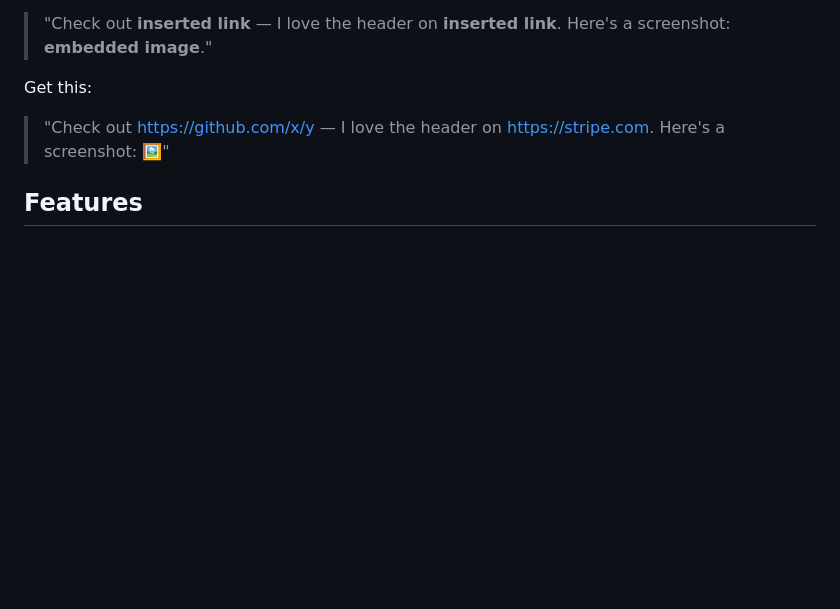
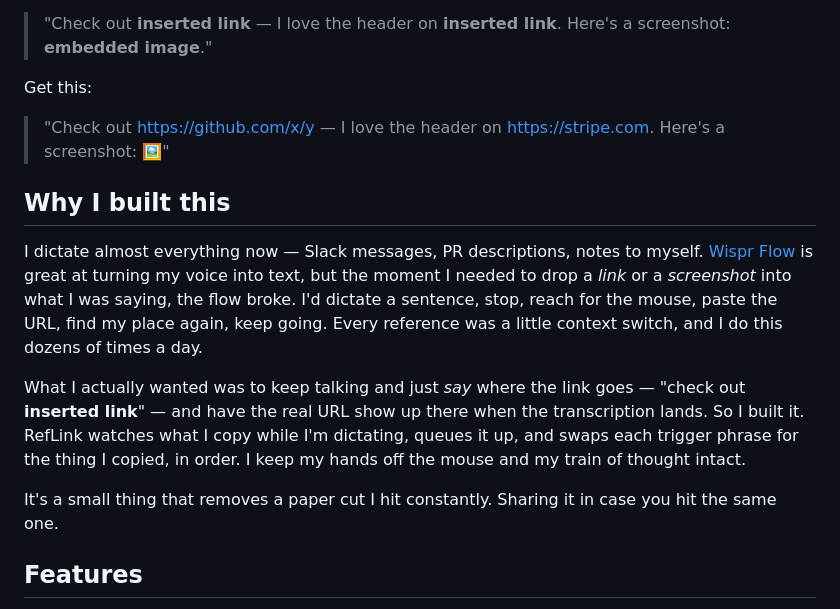
Before and after one commit to prithvi-bharadwaj/wf-reflink-extension, a Markdown page: README.md, the part around the change. Rendered like a GitHub page; blank space fills up the shorter version.

Commit message:
docs: add personal origin story to README

```diff
--- a/README.md
+++ b/README.md
@@ -9,6 +9,14 @@ Say this:
 Get this:
 
 > "Check out https://github.com/x/y — I love the header on https://stripe.com. Here's a screenshot: 🖼️"
+
+## Why I built this
+
+I dictate almost everything now — Slack messages, PR descriptions, notes to myself. [Wispr Flow](https://wisprflow.ai) is great at turning my voice into text, but the moment I needed to drop a *link* or a *screenshot* into what I was saying, the flow broke. I'd dictate a sentence, stop, reach for the mouse, paste the URL, find my place again, keep going. Every reference was a little context switch, and I do this dozens of times a day.
+
+What I actually wanted was to keep talking and just *say* where the link goes — "check out **inserted link**" — and have the real URL show up there when the transcription lands. So I built it. RefLink watches what I copy while I'm dictating, queues it up, and swaps each trigger phrase for the thing I copied, in order. I keep my hands off the mouse and my train of thought intact.
+
+It's a small thing that removes a paper cut I hit constantly. Sharing it in case you hit the same one.
 
 ## Features
 
```
